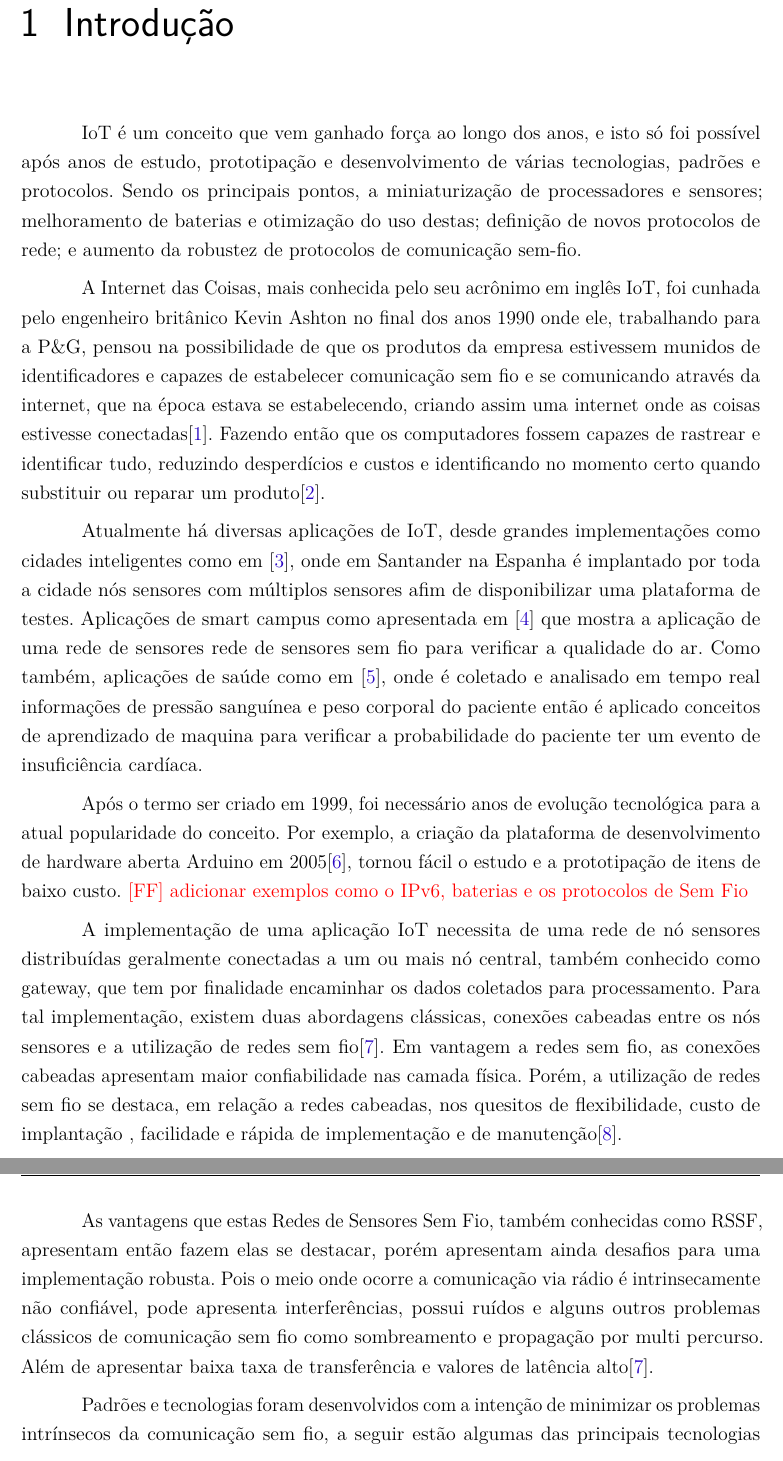
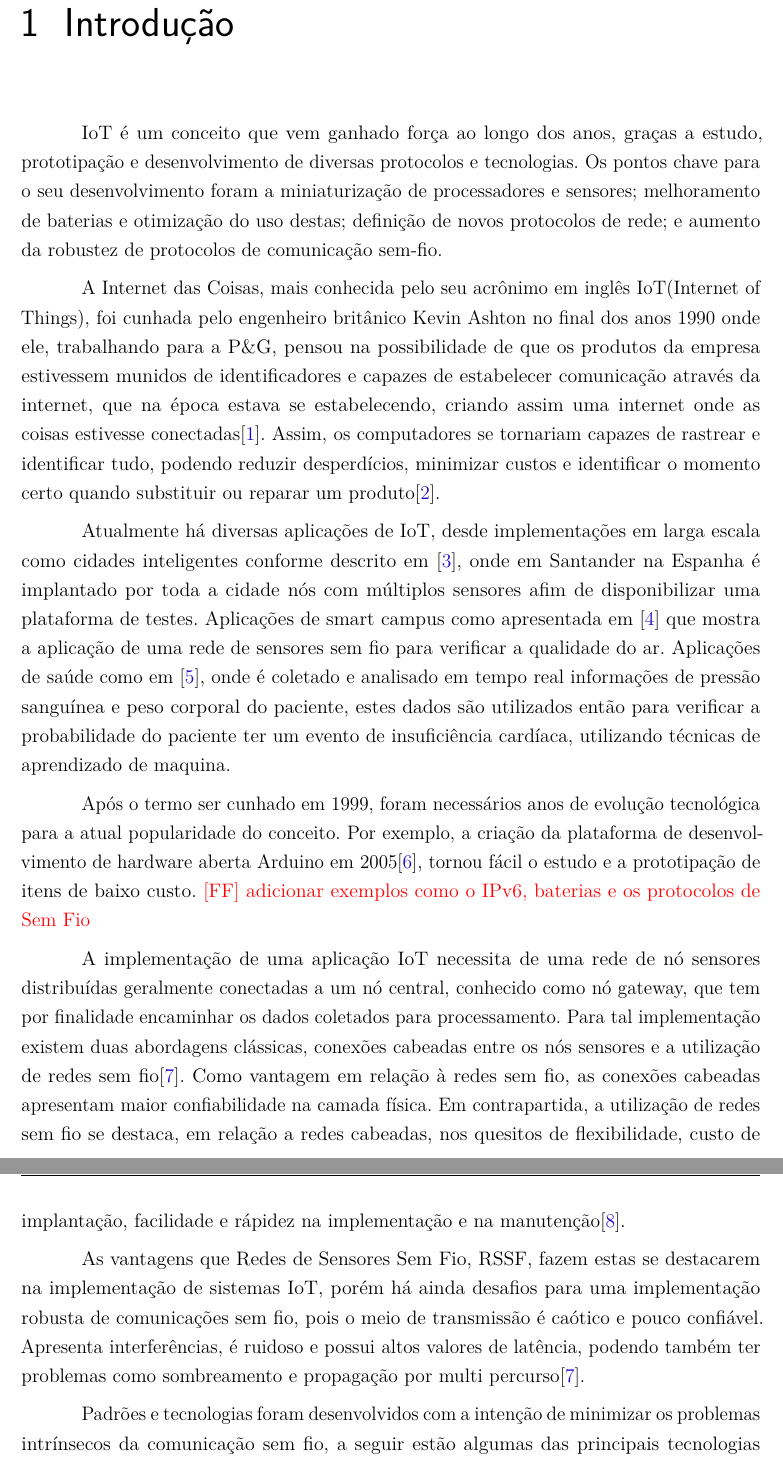
Before and after one commit to felipefbs/tcc, a LaTeX thesis (main.tex, which reads sections/textual/introduction.tex): two parts of pages 2 and 3 of 7, joined at a grey line, cut so that both start at the same text. Compiled offline with pdfLaTeX.

Commit message:
intro v0.2.5

```diff
--- a/sections/textual/introduction.tex
+++ b/sections/textual/introduction.tex
@@ -1,17 +1,17 @@
 \chapter[Introdução]{Introdução}
 \label{cap:intro}
 
-IoT é um conceito que vem ganhado força ao longo dos anos, e isto só foi possível após anos de estudo, prototipação e desenvolvimento de várias tecnologias, padrões e protocolos. Sendo os principais pontos, a miniaturização de processadores e sensores; melhoramento de baterias e otimização do uso destas; definição de novos protocolos de rede; e aumento da robustez de protocolos de comunicação sem-fio.
+IoT é um conceito que vem ganhado força ao longo dos anos, graças a estudo, prototipação e desenvolvimento de diversas protocolos e tecnologias. Os pontos chave para o seu desenvolvimento foram a miniaturização de processadores e sensores; melhoramento de baterias e otimização do uso destas; definição de novos protocolos de rede; e aumento da robustez de protocolos de comunicação sem-fio.
 
-A Internet das Coisas, mais conhecida pelo seu acrônimo em inglês IoT, foi cunhada pelo engenheiro britânico Kevin Ashton no final dos anos 1990 onde ele, trabalhando para a P\&G, pensou na possibilidade de que os produtos da empresa estivessem munidos de identificadores e capazes de estabelecer comunicação sem fio e se comunicando através da internet, que na época estava se estabelecendo, criando assim uma internet onde as coisas estivesse conectadas\cite{KA_IOT}. Fazendo então que os computadores fossem capazes de rastrear e identificar tudo, reduzindo desperdícios e custos e identificando no momento certo quando substituir ou reparar um produto\cite{lopezIOT}.
+A Internet das Coisas, mais conhecida pelo seu acrônimo em inglês IoT(Internet of Things), foi cunhada pelo engenheiro britânico Kevin Ashton no final dos anos 1990 onde ele, trabalhando para a P\&G, pensou na possibilidade de que os produtos da empresa estivessem munidos de identificadores e capazes de estabelecer comunicação através da internet, que na época estava se estabelecendo, criando assim uma internet onde as coisas estivesse conectadas\cite{KA_IOT}. Assim, os computadores se tornariam capazes de rastrear e identificar tudo, podendo reduzir desperdícios, minimizar custos e identificar o momento certo quando substituir ou reparar um produto\cite{lopezIOT}.
 
-Atualmente há diversas aplicações de IoT, desde grandes implementações como cidades inteligentes como em \cite{sotres2017practical}, onde em Santander na Espanha é implantado por toda a cidade nós sensores com múltiplos sensores afim de disponibilizar uma plataforma de testes. Aplicações de smart campus como apresentada em \cite{wang2017performance} que mostra a aplicação de uma rede de sensores rede de sensores sem fio para verificar a qualidade do ar. Como também, aplicações de saúde como em \cite{zhang2015remote}, onde é coletado e analisado em tempo real informações de pressão sanguínea e peso corporal do paciente então é aplicado conceitos de aprendizado de maquina para verificar a probabilidade do paciente ter um evento de insuficiência cardíaca.
+Atualmente há diversas aplicações de IoT, desde implementações em larga escala como cidades inteligentes conforme descrito em \cite{sotres2017practical}, onde em Santander na Espanha é implantado por toda a cidade nós com múltiplos sensores afim de disponibilizar uma plataforma de testes. Aplicações de smart campus como apresentada em \cite{wang2017performance} que mostra a aplicação de uma rede de sensores sem fio para verificar a qualidade do ar. Aplicações de saúde como em \cite{zhang2015remote}, onde é coletado e analisado em tempo real informações de pressão sanguínea e peso corporal do paciente, estes dados são utilizados então para verificar a probabilidade do paciente ter um evento de insuficiência cardíaca, utilizando técnicas de aprendizado de maquina.
 
-Após o termo ser criado em 1999, foi necessário anos de evolução tecnológica para a atual popularidade do conceito. Por exemplo, a criação da plataforma de desenvolvimento de hardware aberta Arduino em 2005\cite{OC_ARDUINO}, tornou fácil o estudo e a prototipação de itens de baixo custo. \ff{adicionar exemplos como o IPv6, baterias e os protocolos de Sem Fio}
+Após o termo ser cunhado em 1999, foram necessários anos de evolução tecnológica para a atual popularidade do conceito. Por exemplo, a criação da plataforma de desenvolvimento de hardware aberta Arduino em 2005\cite{OC_ARDUINO}, tornou fácil o estudo e a prototipação de itens de baixo custo. \ff{adicionar exemplos como o IPv6, baterias e os protocolos de Sem Fio}
 
-A implementação de uma aplicação IoT necessita de uma rede de nó sensores distribuídas geralmente conectadas a um ou mais nó central, também conhecido como gateway, que tem por finalidade encaminhar os dados coletados para processamento. Para tal implementação, existem duas abordagens clássicas, conexões cabeadas entre os nós sensores e a utilização de redes sem fio\cite{gomes2017estimaccao}. Em vantagem a redes sem fio, as conexões cabeadas apresentam maior confiabilidade nas camada física. Porém, a utilização de redes sem fio se destaca, em relação a redes cabeadas, nos quesitos de flexibilidade, custo de implantação , facilidade e rápida de implementação e de manutenção\cite{gungor2009industrial}.
+A implementação de uma aplicação IoT necessita de uma rede de nó sensores distribuídas geralmente conectadas a um nó central, conhecido como nó gateway, que tem por finalidade encaminhar os dados coletados para processamento. Para tal implementação existem duas abordagens clássicas, conexões cabeadas entre os nós sensores e a utilização de redes sem fio\cite{gomes2017estimaccao}. Como vantagem em relação à redes sem fio, as conexões cabeadas apresentam maior confiabilidade na camada física. Em contrapartida, a utilização de redes sem fio se destaca, em relação a redes cabeadas, nos quesitos de flexibilidade, custo de implantação, facilidade e rápidez na implementação e na manutenção\cite{gungor2009industrial}.
 
-As vantagens que estas Redes de Sensores Sem Fio, também conhecidas como RSSF, apresentam então fazem elas se destacar, porém apresentam ainda desafios para uma implementação robusta. Pois o meio onde ocorre a comunicação via rádio é intrinsecamente não confiável, pode apresenta interferências, possui ruídos e alguns outros problemas clássicos de comunicação sem fio como sombreamento e propagação por multi percurso. Além de apresentar baixa taxa de transferência e valores de latência alto\cite{gomes2017estimaccao}.
+As vantagens que Redes de Sensores Sem Fio, RSSF, fazem estas se destacarem na implementação de sistemas IoT, porém há ainda desafios para uma implementação robusta de comunicações sem fio, pois o meio de transmissão é caótico e pouco confiável. Apresenta interferências, é ruidoso e possui altos valores de latência, podendo também ter problemas como sombreamento e propagação por multi percurso\cite{gomes2017estimaccao}.
 
 Padrões e tecnologias foram desenvolvidos com a intenção de minimizar os problemas intrínsecos da comunicação sem fio, a seguir estão algumas das principais tecnologias aplicadas em IoT. Em cenários industriais, são proeminentes o WirelessHart, tecnologia RSSFs baseada no padrão Hart\cite{WIHART} e o padrão ISA100.11a. Ambos padrões são baseados na camada física do padrão IEEE802.15.4, porém apresentam diferentes implementações de Controle de Acesso ao Meio\cite{gomes2017estimaccao}, MAC. Além do cenário industrial, o Zigbee é uma tecnologia de baixo consumo energético, baixas taxas de transferência e de baixo custo baseado no protocolo de redes sem fio IEEE802.15.4 que tem por objetivo aplicações de controle remoto e automação\cite{ergen2004zigbee}. 6LoWPAN é um protocolo definido na RFC6282 pela IETF que pretende distribuir endereços da versão 6 do IP para dispositivos de RSSF, sendo o principal alvo dispositivos que tem tecnologias baseadas no IEEE802.15.4(Zigbee), facilitando assim a conexão destas redes à internet já que podem compartilhar os mesmos endereços IPv6\cite{olsson20146lowpan}. Ao padrão IEEE802.15.4, desde sua consolidação em 2003, vem sendo anexado emendas criando assim novas possibilidades de usos e tecnologias. Com a emenda ``g'' de 2015 ao padrão foi definida três modulações para utilização na camada física e mudanças para a MAC\cite{chang2012ieee}. LoRa é uma tecnologia que utiliza uma técnica de modulação proprietária chamada Chirp Spread Spectrum, que permite uma melhor sensibilidade e uma largura de banda fixa em troca de uma menor taxa de transferência\cite{sinha2017survey}. NarrowBand-IoT é uma tecnologia integrada com o padrão de comunicações moveis LTE, porém simplificada para reduzir custos e complexidade dos dispositivos, minimizando consumo de bateria\cite{sinha2017survey}.
 
```
Also changed, not shown: main.pdf.
